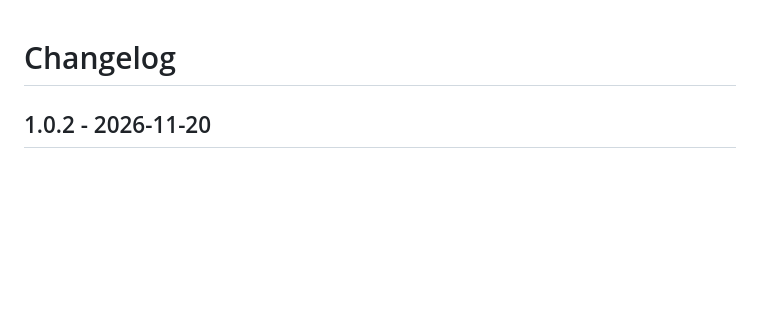
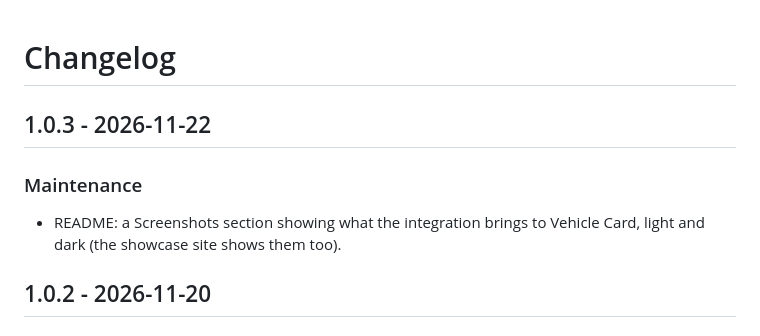
Before and after one commit to juju35/ha-orange-internet-on-the-move, a Markdown page: CHANGELOG.md, the part around the change. Rendered like a GitHub page; blank space fills up the shorter version.

```diff
--- a/CHANGELOG.md
+++ b/CHANGELOG.md
@@ -1,4 +1,9 @@
 # Changelog
+
+## 1.0.3 - 2026-11-22
+
+### Maintenance
+- README: a Screenshots section showing what the integration brings to Vehicle Card, light and dark (the showcase site shows them too).
 
 ## 1.0.2 - 2026-11-20
 
```
Also changed, not shown: README.md (+8 -0 lines), screenshots/vehicle-card-dark.png (added), screenshots/vehicle-card.png (added), 1 other file.
